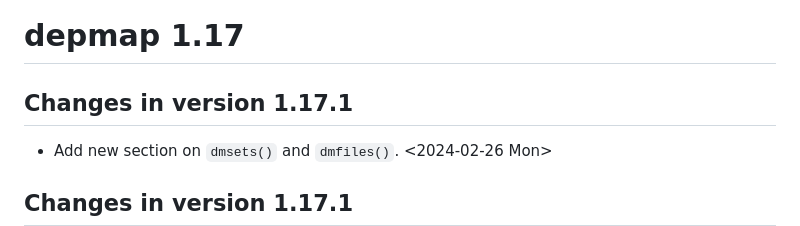
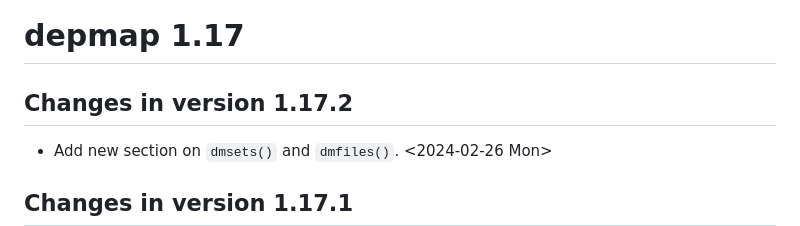
Before and after one commit to UCLouvain-CBIO/depmap, a Markdown page: NEWS.md, the part around the change. Drawn GitHub-style.

Commit message:
fix version

```diff
--- a/NEWS.md
+++ b/NEWS.md
@@ -1,6 +1,6 @@
 # depmap 1.17
 
-## Changes in version 1.17.1
+## Changes in version 1.17.2
 
 - Add new section on `dmsets()` and `dmfiles()`. <2024-02-26 Mon>
 
```
